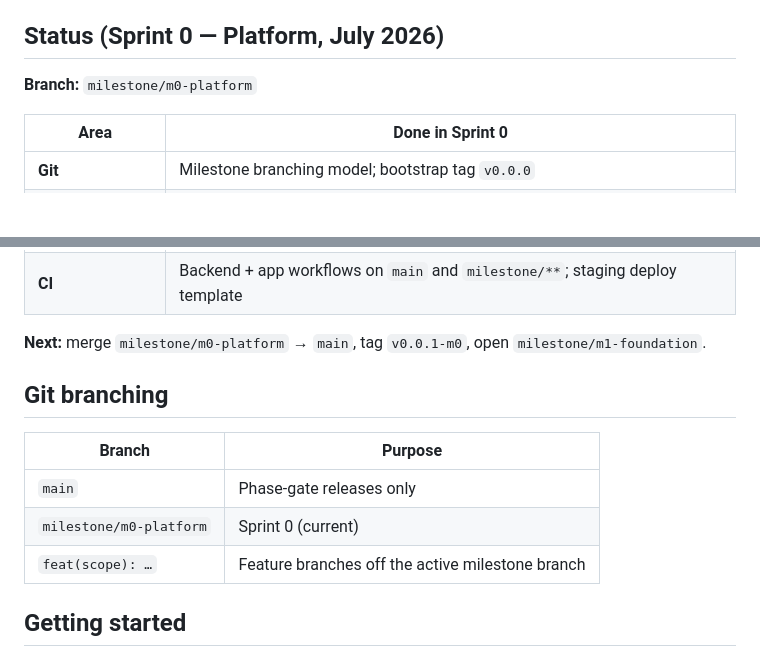
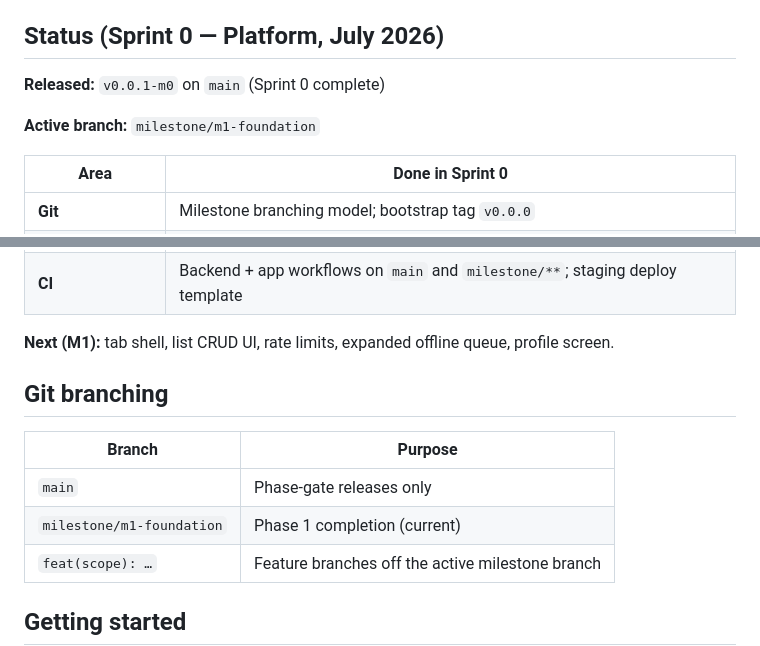
Before and after one commit to uNdabezinhle/shoppa, a Markdown page: README.md, 2 parts joined by grey strips. Rendered like a GitHub page; blank space fills up the shorter version.

Commit message:
docs(readme): Sprint 0 complete, start M1 foundation branch

```diff
--- a/README.md
+++ b/README.md
@@ -10,7 +10,9 @@ Monorepo for Shoppa: a mobile-first shopping intelligence platform (South Africa
 
 ## Status (Sprint 0 — Platform, July 2026)
 
-**Branch:** `milestone/m0-platform`
+**Released:** `v0.0.1-m0` on `main` (Sprint 0 complete)
+
+**Active branch:** `milestone/m1-foundation`
 
 | Area | Done in Sprint 0 |
 |------|------------------|
@@ -23,14 +25,14 @@ Monorepo for Shoppa: a mobile-first shopping intelligence platform (South Africa
 | **Mobile** | Persistent auth (`flutter_secure_storage`), token refresh, `go_router` |
 | **CI** | Backend + app workflows on `main` and `milestone/**`; staging deploy template |
 
-**Next:** merge `milestone/m0-platform` → `main`, tag `v0.0.1-m0`, open `milestone/m1-foundation`.
+**Next (M1):** tab shell, list CRUD UI, rate limits, expanded offline queue, profile screen.
 
 ## Git branching
 
 | Branch | Purpose |
 |--------|---------|
 | `main` | Phase-gate releases only |
-| `milestone/m0-platform` | Sprint 0 (current) |
+| `milestone/m1-foundation` | Phase 1 completion (current) |
 | `feat(scope): …` | Feature branches off the active milestone branch |
 
 ## Getting started
```
